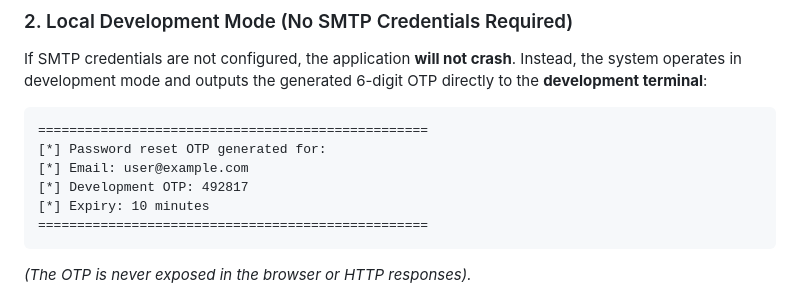
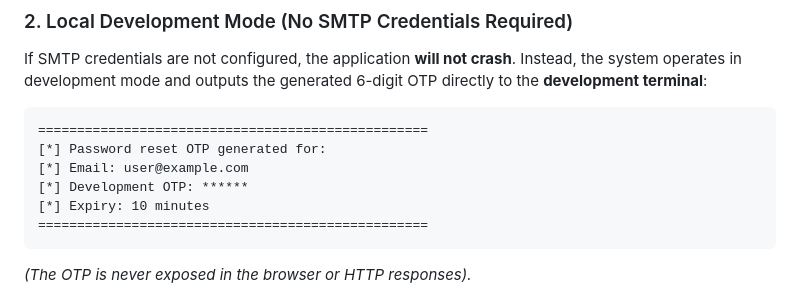
Before and after one commit to kusumaks06/CareerSkill-AI, a Markdown page: README.md, the part around the change. Rendered like a GitHub page.

Commit message:
Remove exposed development OTP example

````diff
--- a/README.md
+++ b/README.md
@@ -99,7 +99,7 @@ If SMTP credentials are not configured, the application **will not crash**. Inst
 ==================================================
 [*] Password reset OTP generated for:
 [*] Email: user@example.com
-[*] Development OTP: 492817
+[*] Development OTP: ******
 [*] Expiry: 10 minutes
 ==================================================
 ```
````
